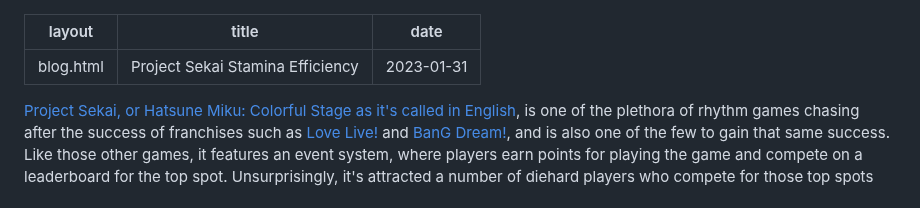
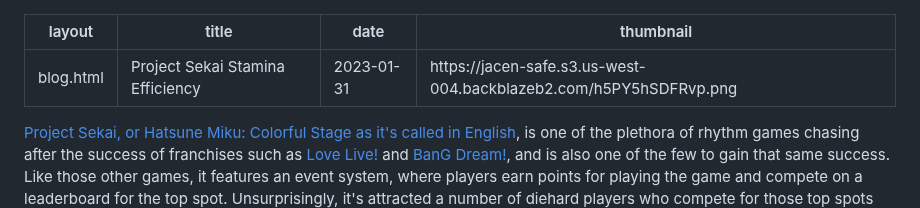
Before and after one commit to JacenBoy/jacens-site, a Markdown page: posts/blog/20230131-project-sekai-stamina-efficiency.md, the part around the change. Rendered like a GitHub page.

Commit message:
More blog thumbnails

```diff
--- a/posts/blog/20230131-project-sekai-stamina-efficiency.md
+++ b/posts/blog/20230131-project-sekai-stamina-efficiency.md
@@ -2,6 +2,7 @@
 layout: blog.html
 title: "Project Sekai Stamina Efficiency"
 date: 2023-01-31
+thumbnail: "https://jacen-safe.s3.us-west-004.backblazeb2.com/h5PY5hSDFRvp.png"
 ---
 
 [Project Sekai, or Hatsune Miku: Colorful Stage as it's called in English](https://www.colorfulstage.com), is one of the plethora of rhythm games chasing after the success of franchises such as [Love Live!](https://lovelive-sif-global.bushimo.jp) and [BanG Dream!](https://bang-dream-gbp-en.bushiroad.com), and is also one of the few to gain that same success. Like those other games, it features an event system, where players earn points for playing the game and compete on a leaderboard for the top spot. Unsurprisingly, it's attracted a number of diehard players who compete for those top spots and the bragging rights that come with it. Like most diehard gamers, playing the game as efficiently as possible is important to those players and their quest to the the very best. So, in the interest of hyperfixation, let's take a look at one of the resources those players use as they climb the ladder and aim for the top.
```
Also changed, not shown: posts/blog/20230327-tax-heaven-3000.md (+1 -0 lines).
